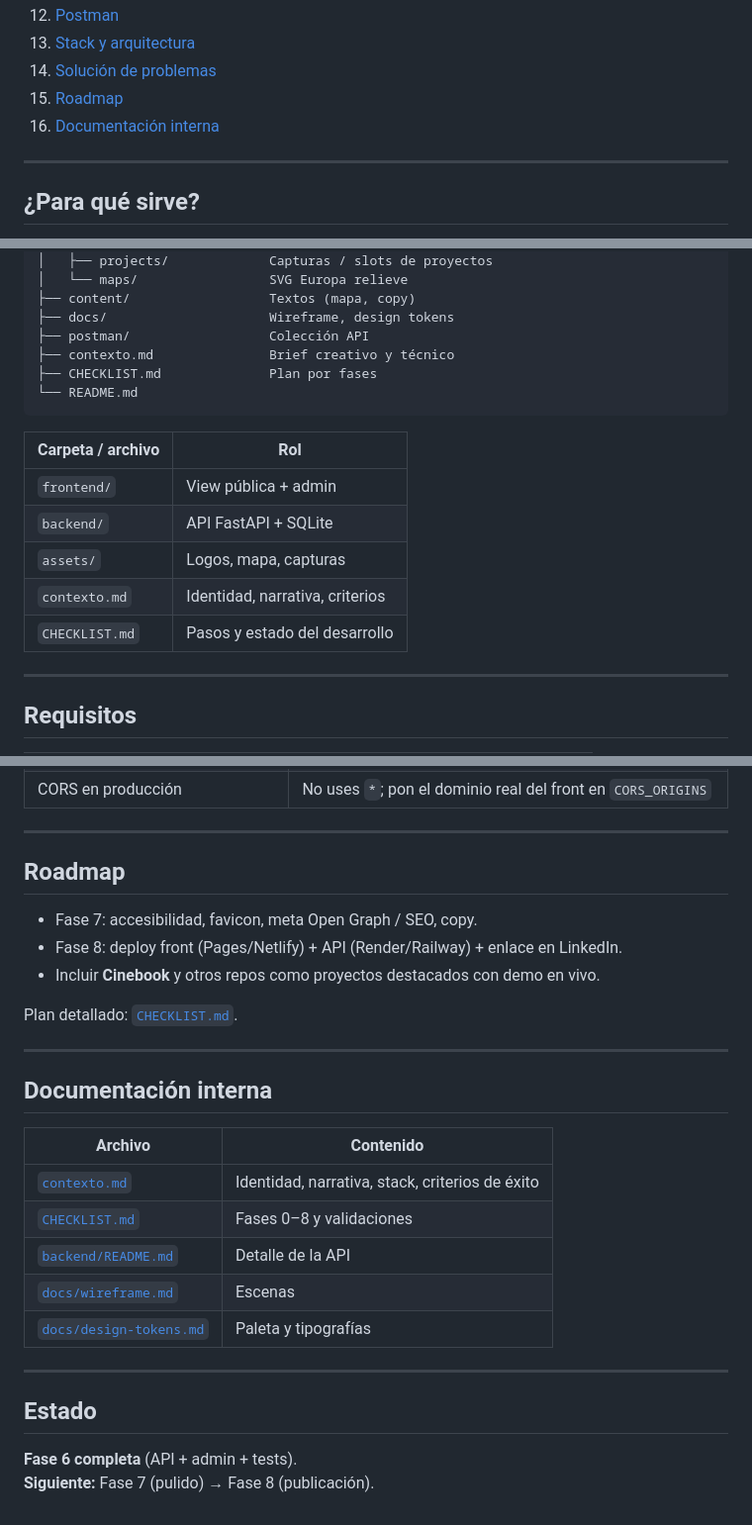
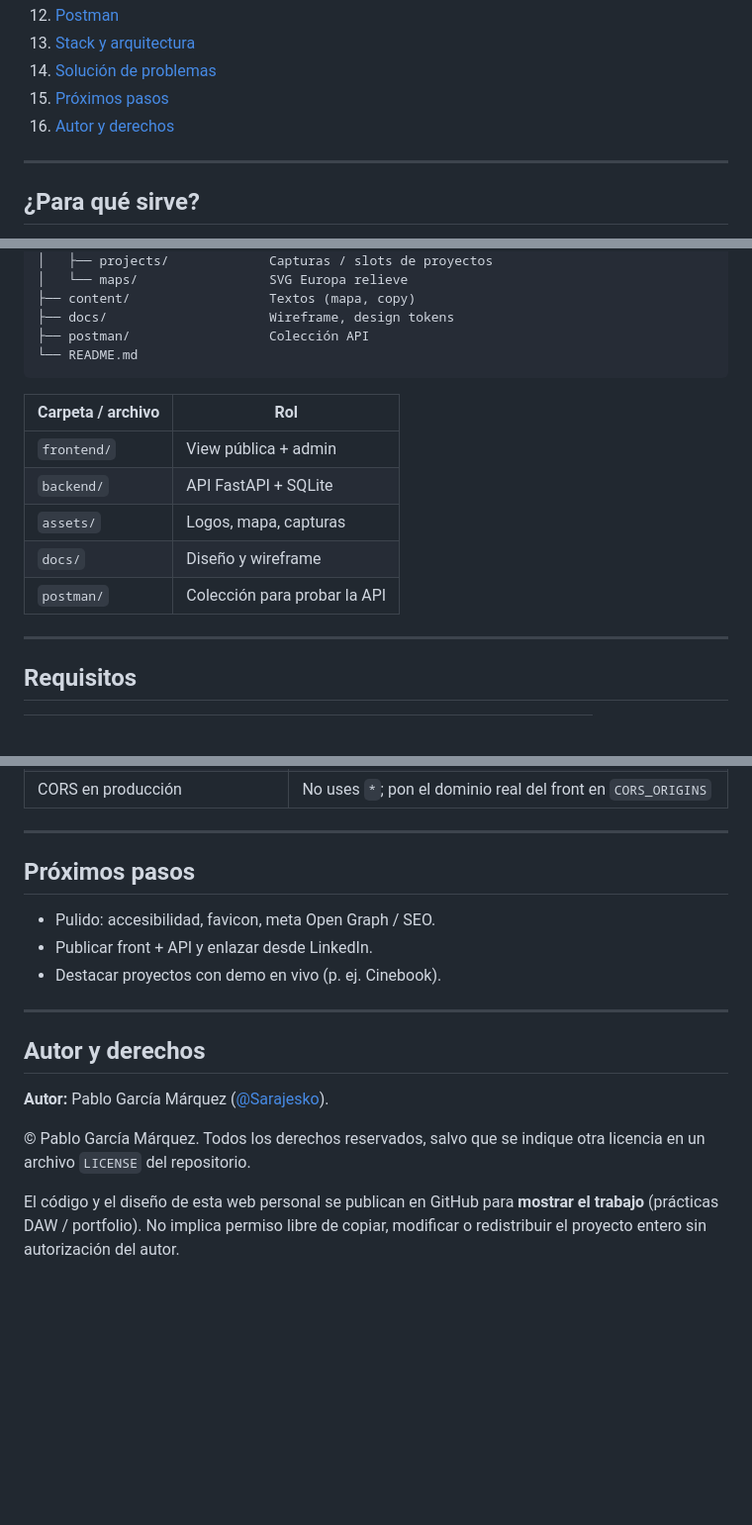
Before and after one commit to Sarajesko/pagina-web-personal, a Markdown page: README.md, 3 parts joined by grey strips. Shown at 99% size. Rendered like a GitHub page; blank space fills up the shorter version.

Commit message:
Clarify authorship and drop internal planning docs from the README.
Credit Pablo as author and use an all-rights-reserved notice instead of implying an open license.

Co-authored-by: Cursor <cursoragent@cursor.com>

````diff
--- a/README.md
+++ b/README.md
@@ -24,8 +25,8 @@ Web personal / portfolio con metáfora de **guión** (scroll lateral por escenas
 12. [Postman](#postman)
 13. [Stack y arquitectura](#stack-y-arquitectura)
 14. [Solución de problemas](#solución-de-problemas)
-15. [Roadmap](#roadmap)
-16. [Documentación interna](#documentación-interna)
+15. [Próximos pasos](#próximos-pasos)
+16. [Autor y derechos](#autor-y-derechos)
 
 ---
 
@@ -86,8 +87,6 @@ pagina-web-personal/
 ├── content/                  Textos (mapa, copy)
 ├── docs/                     Wireframe, design tokens
 ├── postman/                  Colección API
-├── contexto.md               Brief creativo y técnico
-├── CHECKLIST.md              Plan por fases
 └── README.md
 ```
 
@@ -96,8 +95,8 @@ pagina-web-personal/
 | `frontend/` | View pública + admin |
 | `backend/` | API FastAPI + SQLite |
 | `assets/` | Logos, mapa, capturas |
-| `contexto.md` | Identidad, narrativa, criterios |
-| `CHECKLIST.md` | Pasos y estado del desarrollo |
+| `docs/` | Diseño y wireframe |
+| `postman/` | Colección para probar la API |
 
 ---
 
@@ -286,29 +285,18 @@ Arquitectura clara **MVC-ish**: modelos SQL · routers FastAPI · front estátic
 
 ---
 
-## Roadmap
+## Próximos pasos
 
-- Fase 7: accesibilidad, favicon, meta Open Graph / SEO, copy.
-- Fase 8: deploy front (Pages/Netlify) + API (Render/Railway) + enlace en LinkedIn.
-- Incluir **Cinebook** y otros repos como proyectos destacados con demo en vivo.
-
-Plan detallado: [`CHECKLIST.md`](CHECKLIST.md).
+- Pulido: accesibilidad, favicon, meta Open Graph / SEO.
+- Publicar front + API y enlazar desde LinkedIn.
+- Destacar proyectos con demo en vivo (p. ej. Cinebook).
 
 ---
 
-## Documentación interna
+## Autor y derechos
 
-| Archivo | Contenido |
-|---------|-----------|
-| [`contexto.md`](contexto.md) | Identidad, narrativa, stack, criterios de éxito |
-| [`CHECKLIST.md`](CHECKLIST.md) | Fases 0–8 y validaciones |
-| [`backend/README.md`](backend/README.md) | Detalle de la API |
-| [`docs/wireframe.md`](docs/wireframe.md) | Escenas |
-| [`docs/design-tokens.md`](docs/design-tokens.md) | Paleta y tipografías |
+**Autor:** Pablo García Márquez ([@Sarajesko](https://github.com/Sarajesko)).
 
----
+© Pablo García Márquez. Todos los derechos reservados, salvo que se indique otra licencia en un archivo `LICENSE` del repositorio.
 
-## Estado
-
-**Fase 6 completa** (API + admin + tests).
-**Siguiente:** Fase 7 (pulido) → Fase 8 (publicación).
+El código y el diseño de esta web personal se publican en GitHub para **mostrar el trabajo** (prácticas DAW / portfolio). No implica permiso libre de copiar, modificar o redistribuir el proyecto entero sin autorización del autor.
````
Also changed, not shown: other parts of README.md (+5 -4 lines).
